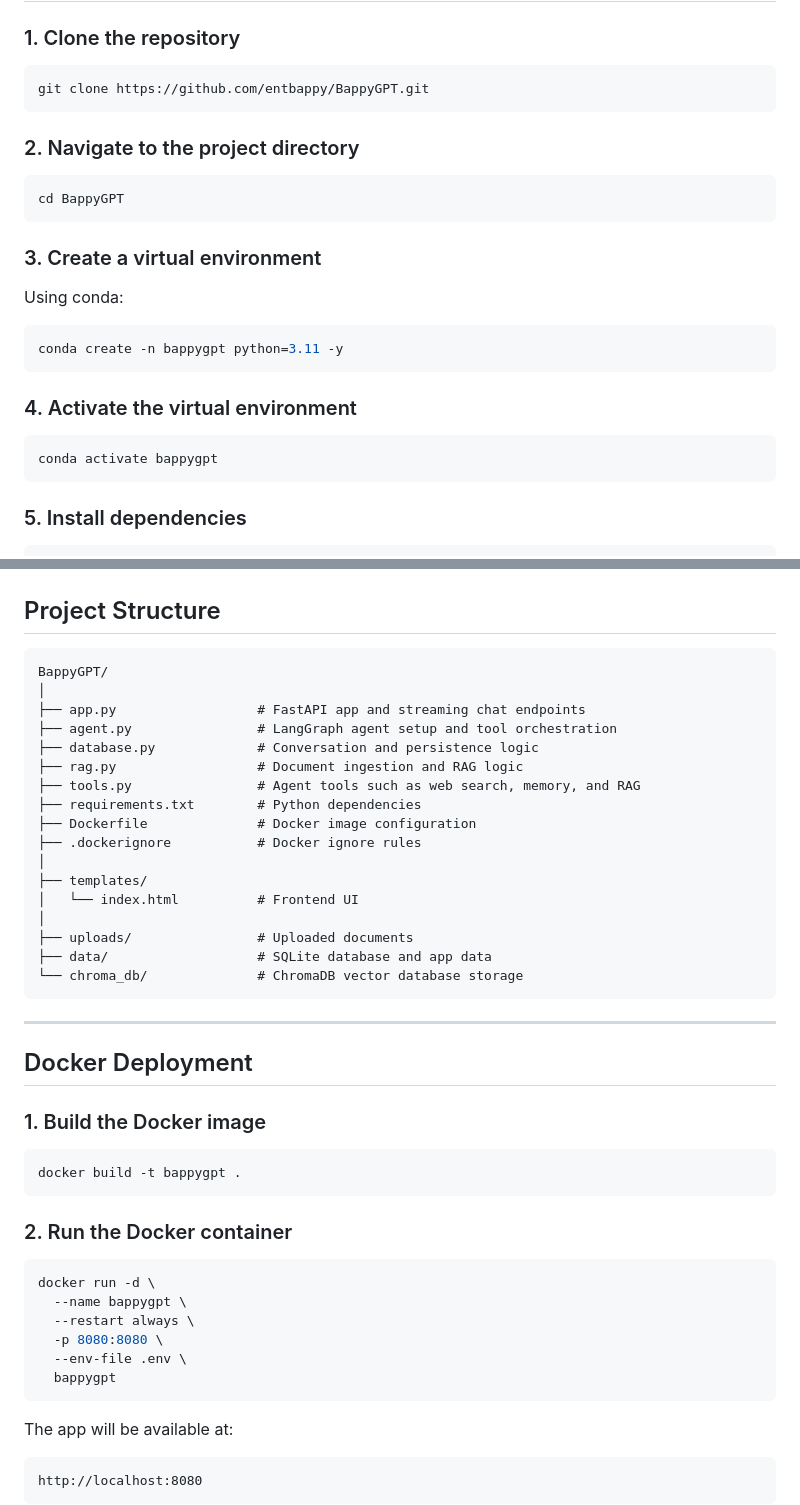
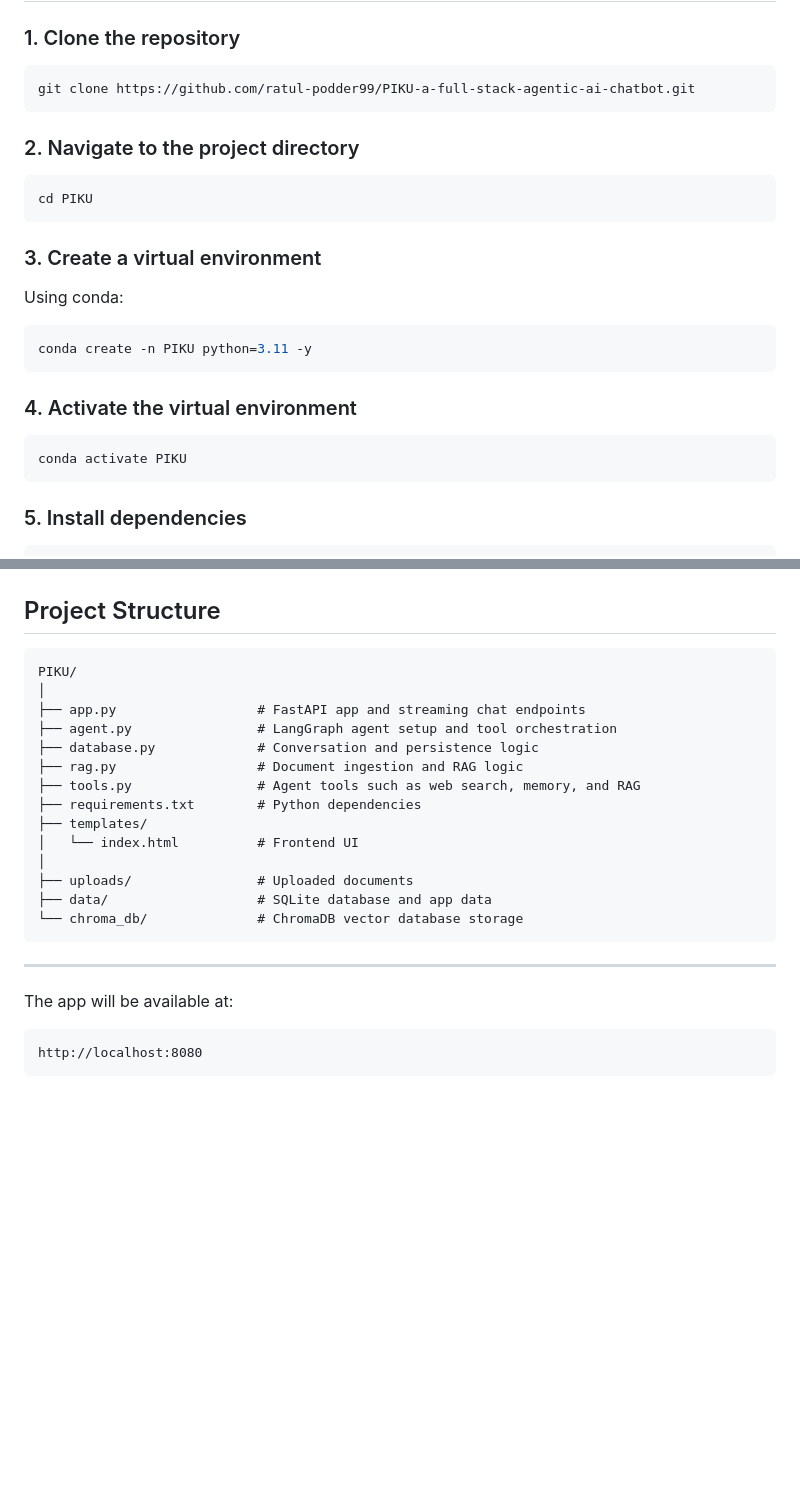
Before and after one commit to ratul-podder99/PIKU-a-full-stack-agentic-ai-chatbot, a Markdown page: README.md, 2 parts joined by grey strips. Drawn GitHub-style; blank space fills up the shorter version.

````diff
--- a/README.md
+++ b/README.md
@@ -61,13 +61,13 @@ Optional for deployment:
 ### 1. Clone the repository
 
 ```bash
-git clone https://github.com/entbappy/BappyGPT.git
+git clone https://github.com/ratul-podder99/PIKU-a-full-stack-agentic-ai-chatbot.git
 ```
 
 ### 2. Navigate to the project directory
 
 ```bash
-cd BappyGPT
+cd PIKU
 ```
 
 ### 3. Create a virtual environment
@@ -75,13 +75,13 @@ cd BappyGPT
 Using conda:
 
 ```bash
-conda create -n bappygpt python=3.11 -y
+conda create -n PIKU python=3.11 -y
 ```
 
 ### 4. Activate the virtual environment
 
 ```bash
-conda activate bappygpt
+conda activate PIKU
 ```
 
 ### 5. Install dependencies
@@ -135,7 +135,7 @@ http://127.0.0.1:8080
 ## Project Structure
 
 ```text
-BappyGPT/
+PIKU/
 │
 ├── app.py                  # FastAPI app and streaming chat endpoints
 ├── agent.py                # LangGraph agent setup and tool orchestration
@@ -143,9 +143,6 @@ BappyGPT/
 ├── rag.py                  # Document ingestion and RAG logic
 ├── tools.py                # Agent tools such as web search, memory, and RAG
 ├── requirements.txt        # Python dependencies
-├── Dockerfile              # Docker image configuration
-├── .dockerignore           # Docker ignore rules
-│
 ├── templates/
 │   └── index.html          # Frontend UI
 │
@@ -155,25 +152,6 @@ BappyGPT/
 ```
 
 ---
-
-## Docker Deployment
-
-### 1. Build the Docker image
-
-```bash
-docker build -t bappygpt .
-```
-
-### 2. Run the Docker container
-
-```bash
-docker run -d \
-  --name bappygpt \
-  --restart always \
-  -p 8080:8080 \
-  --env-file .env \
-  bappygpt
-```
 
 The app will be available at:
 
````
